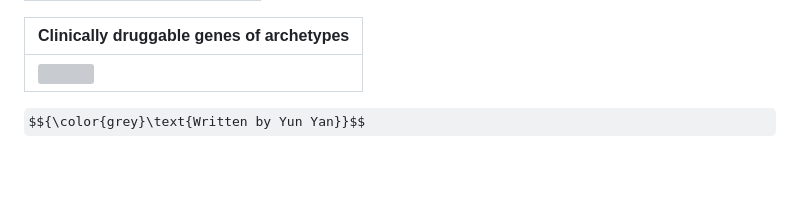
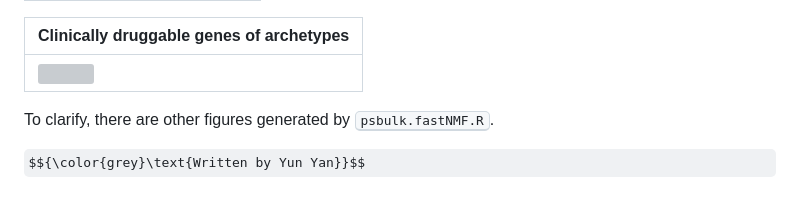
Before and after one commit to navinlabcode/tnbc-chemo, a Markdown page: analysis/archetype.md, the part around the change printed below. GitHub-like rendering; some formulas as TeX source; blank space fills up the shorter version; grey boxes are pictures that could not be loaded.

Commit message:
polish archetype

```diff
--- a/analysis/archetype.md
+++ b/analysis/archetype.md
@@ -43,5 +43,6 @@
 | ----------------------------------------------------------------------------------------------------------------------------------------------------------------------- |
 | <img src="https://github.com/navinlabcode/tnbc-chemo/blob/main/website_images/analysis/archetype/expression.boxplot.clinical_genes_combo.pdf.png?raw=true" width="900"> |
 
+To clarify, there are other figures generated by <kbd>psbulk.fastNMF.R</kbd>.
 
 $${\color{grey}\text{Written by Yun Yan}}$$
```
Also changed, not shown: other parts of analysis/archetype.md (+2 -2 lines).
